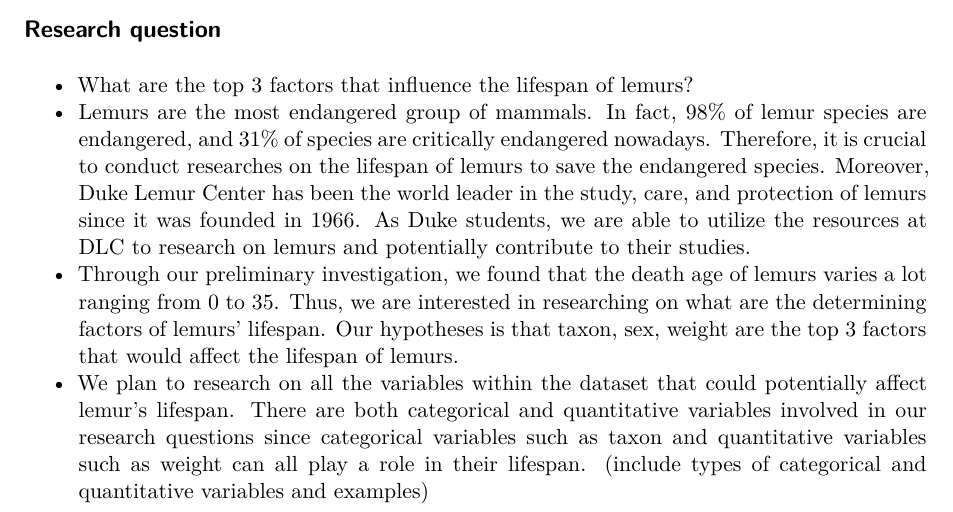
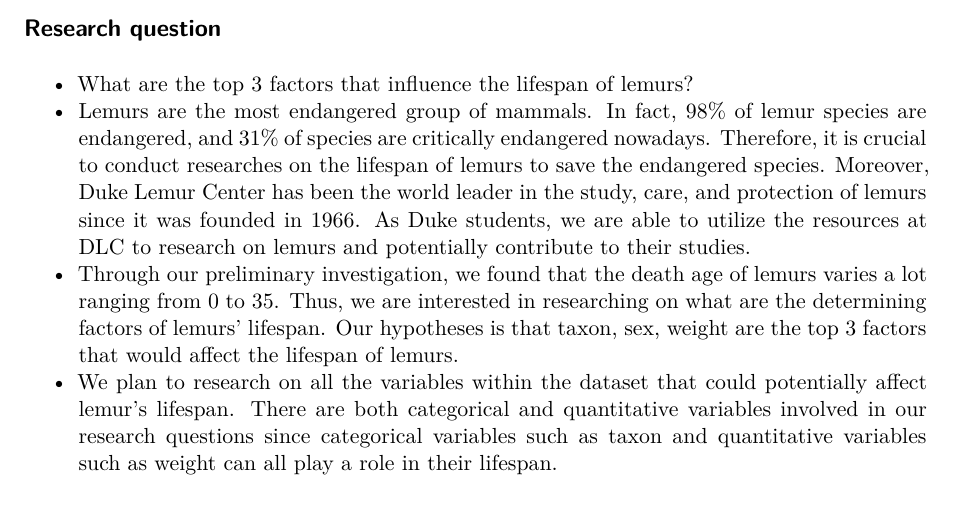
Before and after one commit to declan-haojin/niche-college-ranking-analysis, a Quarto document (proposal.qmd): part of page 1 of 9, cut so that both start at the same text. Rendered offline with R 4.5, knitr and Pandoc in place of Quarto, then LaTeX, with nearby package versions; some code elsewhere in the file could not run offline.

Commit message:
remove comments

```diff
--- a/proposal.qmd
+++ b/proposal.qmd
@@ -31,7 +31,7 @@ library(tidyverse)
 -   What are the top 3 factors that influence the lifespan of lemurs?
 -   Lemurs are the most endangered group of mammals. In fact, 98% of lemur species are endangered, and 31% of species are critically endangered nowadays. Therefore, it is crucial to conduct researches on the lifespan of lemurs to save the endangered species. Moreover, Duke Lemur Center has been the world leader in the study, care, and protection of lemurs since it was founded in 1966. As Duke students, we are able to utilize the resources at DLC to research on lemurs and potentially contribute to their studies.
 -   Through our preliminary investigation, we found that the death age of lemurs varies a lot ranging from 0 to 35. Thus, we are interested in researching on what are the determining factors of lemurs' lifespan. Our hypotheses is that taxon, sex, weight are the top 3 factors that would affect the lifespan of lemurs.
--   We plan to research on all the variables within the dataset that could potentially affect lemur's lifespan. There are both categorical and quantitative variables involved in our research questions since categorical variables such as taxon and quantitative variables such as weight can all play a role in their lifespan. (include types of categorical and quantitative variables and examples)
+-   We plan to research on all the variables within the dataset that could potentially affect lemur's lifespan. There are both categorical and quantitative variables involved in our research questions since categorical variables such as taxon and quantitative variables such as weight can all play a role in their lifespan.
 
 ## Glimpse of data
 
```
